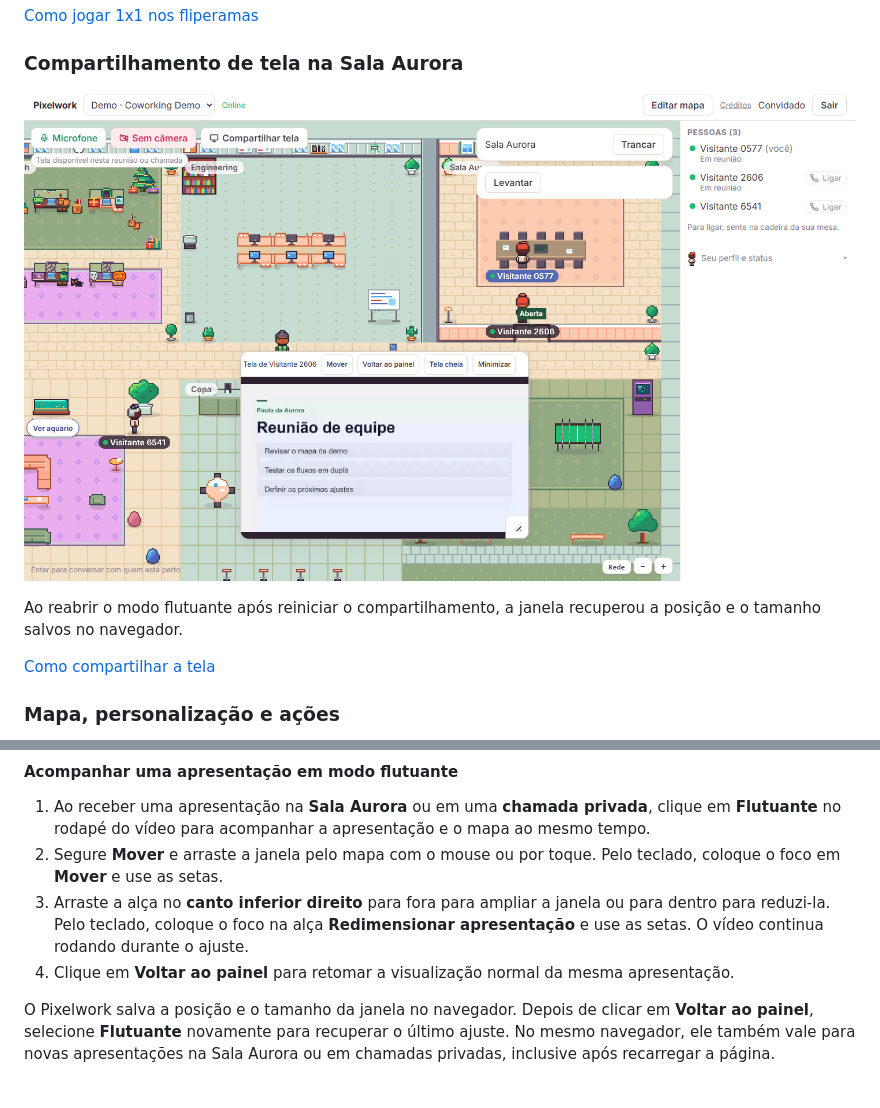
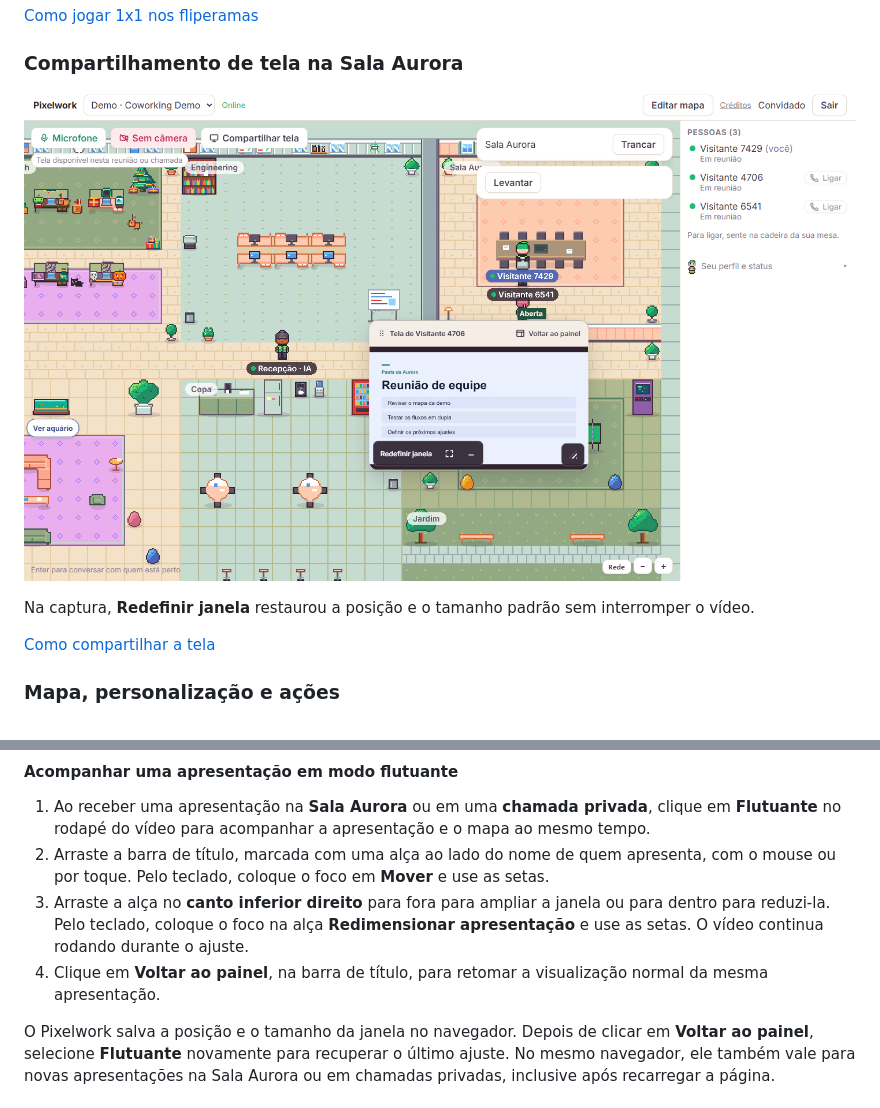
Before and after one commit to WellCod/Pixelwork, a Markdown page: README.md, 2 parts joined by grey strips. Drawn GitHub-style; pictures changed too: docs/prints/compartilhamento-aurora.png.

Commit message:
Melhora a interface de compartilhamento e atualiza o print da Aurora (#73)

```diff
--- a/README.md
+++ b/README.md
@@ -42,5 +42,5 @@ Coworking virtual em pixel art 2D com voz e vídeo por proximidade, mapas person
 
-Ao reabrir o modo flutuante após reiniciar o compartilhamento, a janela recuperou a posição e o tamanho salvos no navegador.
+Na captura, **Redefinir janela** restaurou a posição e o tamanho padrão sem interromper o vídeo.
 
 [Como compartilhar a tela](#compartilhar-a-tela)
 
@@ -124,9 +124,9 @@ Você pode compartilhar em pé. Só os participantes da reunião ou chamada veem
 #### Acompanhar uma apresentação em modo flutuante
 
 1. Ao receber uma apresentação na **Sala Aurora** ou em uma **chamada privada**, clique em **Flutuante** no rodapé do vídeo para acompanhar a apresentação e o mapa ao mesmo tempo.
-2. Segure **Mover** e arraste a janela pelo mapa com o mouse ou por toque. Pelo teclado, coloque o foco em **Mover** e use as setas.
+2. Arraste a barra de título, marcada com uma alça ao lado do nome de quem apresenta, com o mouse ou por toque. Pelo teclado, coloque o foco em **Mover** e use as setas.
 3. Arraste a alça no **canto inferior direito** para fora para ampliar a janela ou para dentro para reduzi-la. Pelo teclado, coloque o foco na alça **Redimensionar apresentação** e use as setas. O vídeo continua rodando durante o ajuste.
-4. Clique em **Voltar ao painel** para retomar a visualização normal da mesma apresentação.
+4. Clique em **Voltar ao painel**, na barra de título, para retomar a visualização normal da mesma apresentação.
 
 O Pixelwork salva a posição e o tamanho da janela no navegador. Depois de clicar em **Voltar ao painel**, selecione **Flutuante** novamente para recuperar o último ajuste. No mesmo navegador, ele também vale para novas apresentações na Sala Aurora ou em chamadas privadas, inclusive após recarregar a página.
 
```
Also changed, not shown: other parts of README.md (+1 -1 lines), 3 other files.
